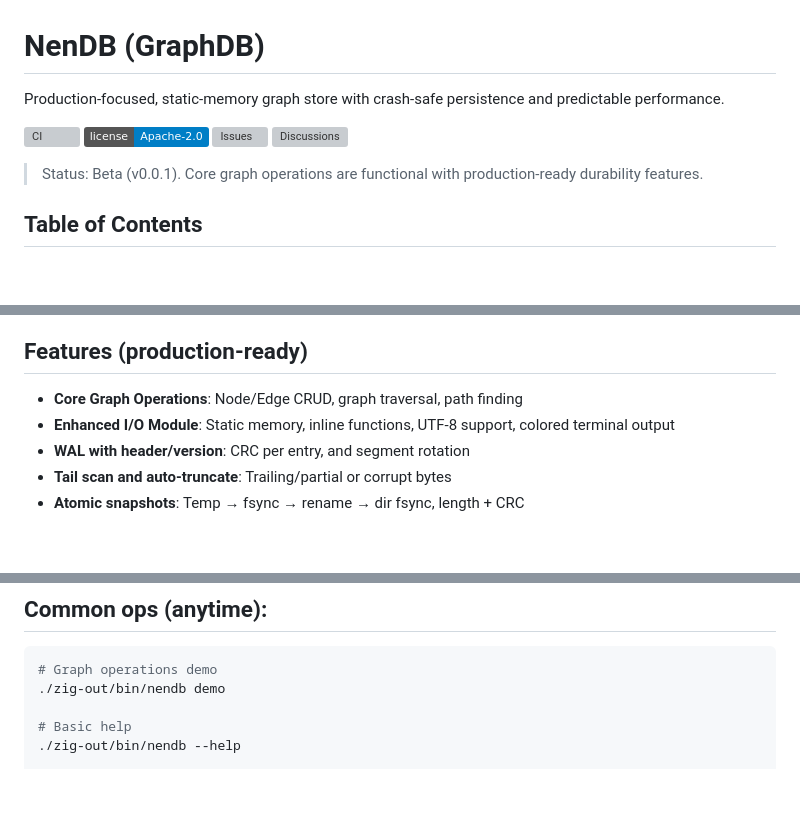
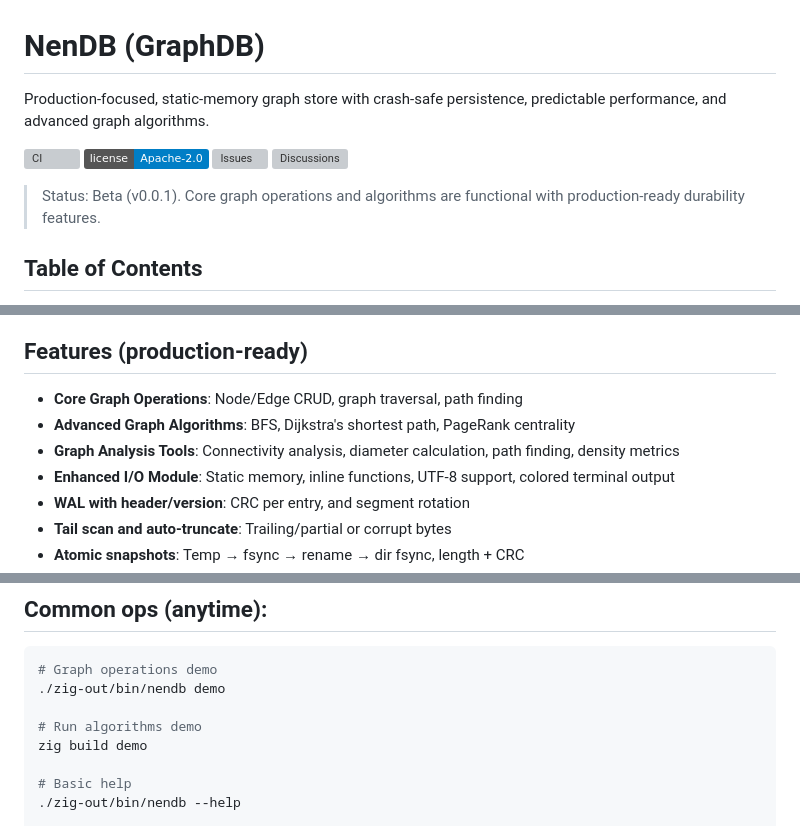
Before and after one commit to Nen-Co/nen-db, a Markdown page: README.md, 3 parts joined by grey strips. GitHub-like rendering; badges without logos; blank space fills up the shorter version; grey boxes are pictures that could not be loaded.

````diff
--- a/README.md
+++ b/README.md
@@ -1,13 +1,13 @@
 # NenDB (GraphDB)
 
-Production-focused, static-memory graph store with crash-safe persistence and predictable performance.
+Production-focused, static-memory graph store with crash-safe persistence, predictable performance, and advanced graph algorithms.
 
 [![CI](https://img.shields.io/github/actions/workflow/status/Nen-Co/nendb/ci.yml?branch=main)](../../actions)
 [![License](https://img.shields.io/badge/license-Apache--2.0-blue.svg)](LICENSE)
 [![Issues](https://img.shields.io/github/issues/Nen-Co/nendb)](../../issues)
 [![Discussions](https://img.shields.io/github/discussions/Nen-Co/nendb)](../../discussions)
 
-> Status: Beta (v0.0.1). Core graph operations are functional with production-ready durability features.
+> Status: Beta (v0.0.1). Core graph operations and algorithms are functional with production-ready durability features.
 
 ## Table of Contents
 - [Features (production-ready)](#features-production-ready)
@@ -27,6 +27,8 @@ Production-focused, static-memory graph store with crash-safe persistence and pr
 
 ## Features (production-ready)
 - **Core Graph Operations**: Node/Edge CRUD, graph traversal, path finding
+- **Advanced Graph Algorithms**: BFS, Dijkstra's shortest path, PageRank centrality
+- **Graph Analysis Tools**: Connectivity analysis, diameter calculation, path finding, density metrics
 - **Enhanced I/O Module**: Static memory, inline functions, UTF-8 support, colored terminal output
 - **WAL with header/version**: CRC per entry, and segment rotation
 - **Tail scan and auto-truncate**: Trailing/partial or corrupt bytes
@@ -97,6 +99,9 @@ Try basic operations:
 ```bash
 # Graph operations demo
 ./zig-out/bin/nendb demo
+
+# Run algorithms demo
+zig build demo
 
 # Basic help
 ./zig-out/bin/nendb --help
````
Also changed, not shown: other parts of README.md (+43 -4 lines), BLUEPRINT.md (+185 -215 lines).
